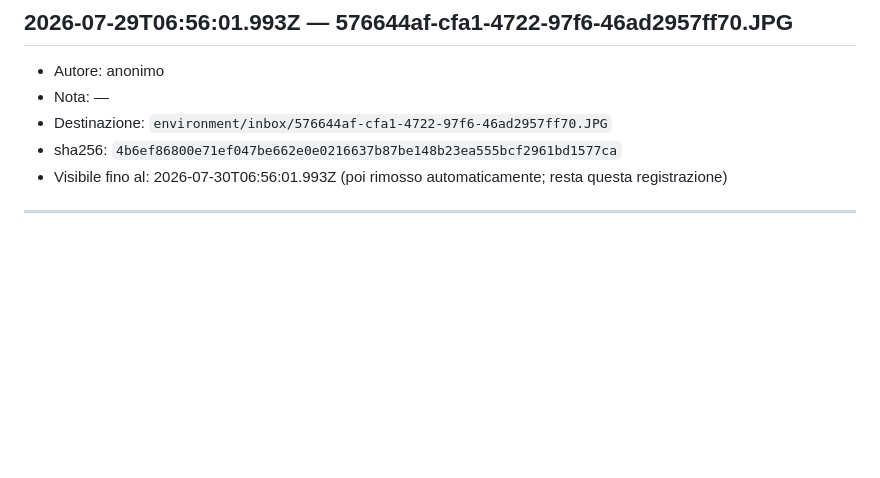
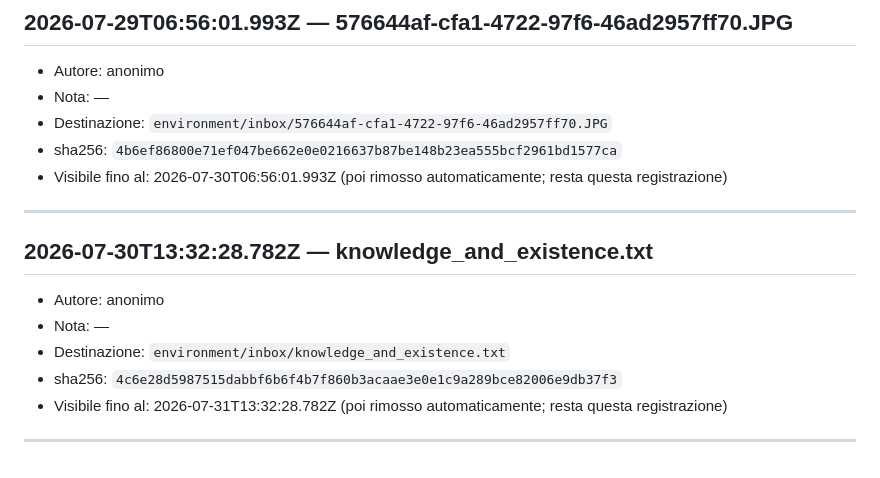
Before and after one commit to ciao-madesign/ADE, a Markdown page: ARRIVALS.md, the part around the change. GitHub-like rendering; blank space fills up the shorter version.

Commit message:
Registrato arrivo: knowledge_and_existence.txt

```diff
--- a/ARRIVALS.md
+++ b/ARRIVALS.md
@@ -156,3 +156,12 @@ Ogni stimolo che un visitatore lascia ad ADE, dopo l'approvazione, entra nel suo
 - Visibile fino al: 2026-07-30T06:56:01.993Z (poi rimosso automaticamente; resta questa registrazione)
 
 ---
+
+## 2026-07-30T13:32:28.782Z — knowledge_and_existence.txt
+- Autore: anonimo
+- Nota: —
+- Destinazione: `environment/inbox/knowledge_and_existence.txt`
+- sha256: `4c6e28d5987515dabbf6b6f4b7f860b3acaae3e0e1c9a289bce82006e9db37f3`
+- Visibile fino al: 2026-07-31T13:32:28.782Z (poi rimosso automaticamente; resta questa registrazione)
+
+---
```
